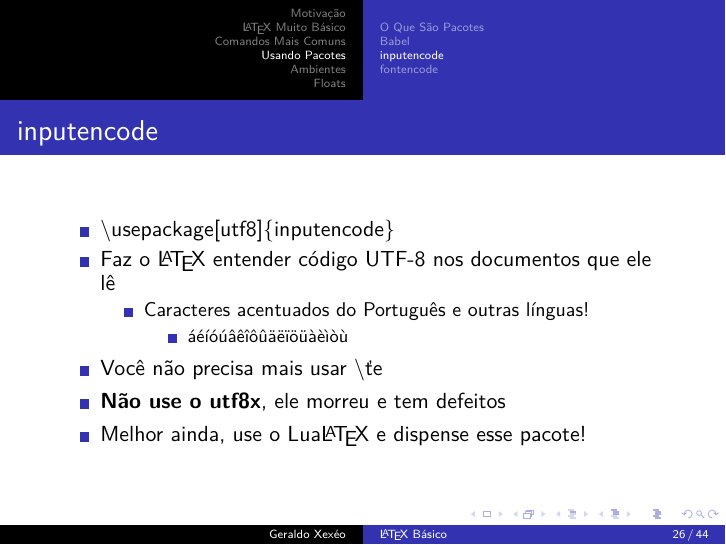
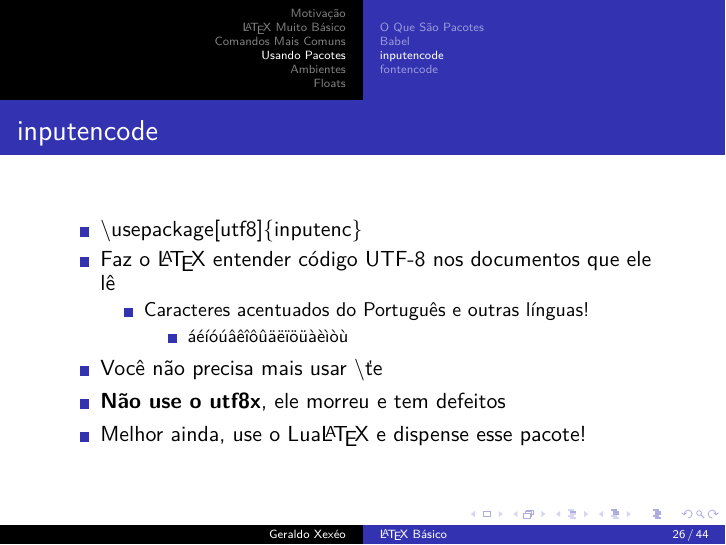
Before and after one commit to xexeo/Seminario-LaTeX-2020, LaTeX slides (seminario-latex-parte3.tex): page 26 of 44. Compiled offline with XeLaTeX.

Commit message:
inputenc e não inputencode, readme novo

```diff
--- a/seminario-latex-parte3.tex
+++ b/seminario-latex-parte3.tex
@@ -308,7 +308,7 @@ Leia a seção \ref{sec:pri}
 \subsection{inputencode}
 \begin{frame}{inputencode}
     \begin{outline}
-        \1 \textbackslash usepackage{[utf8]}\{inputencode\}
+        \1 \textbackslash usepackage{[utf8]}\{inputenc\}
         \1 Faz o \LaTeX\ entender código UTF-8 nos documentos que ele lê
             \2 Caracteres acentuados do Português e outras línguas!
             \3 áéíóúâêîôûäëïöüàèìòù
```
Also changed, not shown: capitulo3.tex (+1 -1 lines), README.md, introducaoaoLaTeX.pdf, seminario-latex-parte2.pdf, 2 other files.
